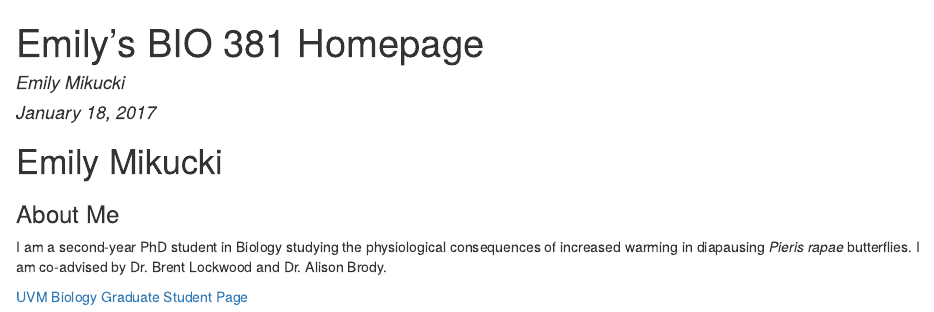
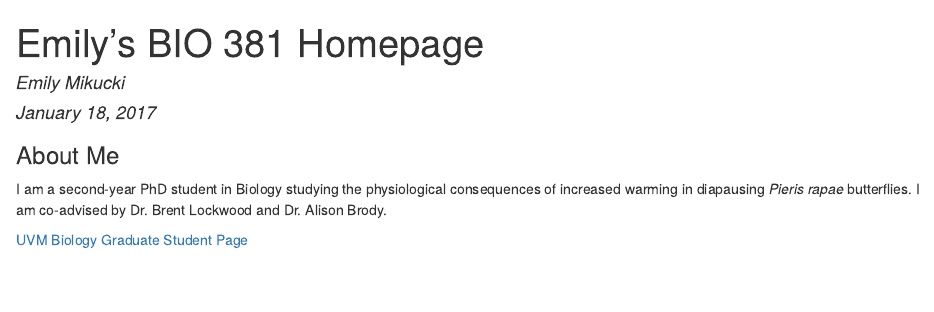
Before and after one commit to emikucki/Bio381, an R Markdown document (index.Rmd): the page in a window 1100 px wide, from its top. The pictures show the output file index.html that the author committed with the source, opened offline.

Commit message:
Erased repetitive name

```diff
--- a/index.Rmd
+++ b/index.Rmd
@@ -4,8 +4,6 @@ author: "Emily Mikucki"
 date: "January 18, 2017"
 output: html_document
 ---
-
-# Emily Mikucki
 ###About Me
 I am a second-year PhD student in Biology studying the physiological consequences of increased warming in diapausing *Pieris rapae* butterflies. I am co-advised by Dr. Brent Lockwood and Dr. Alison Brody.
 
```
Also changed, not shown: index.html.
